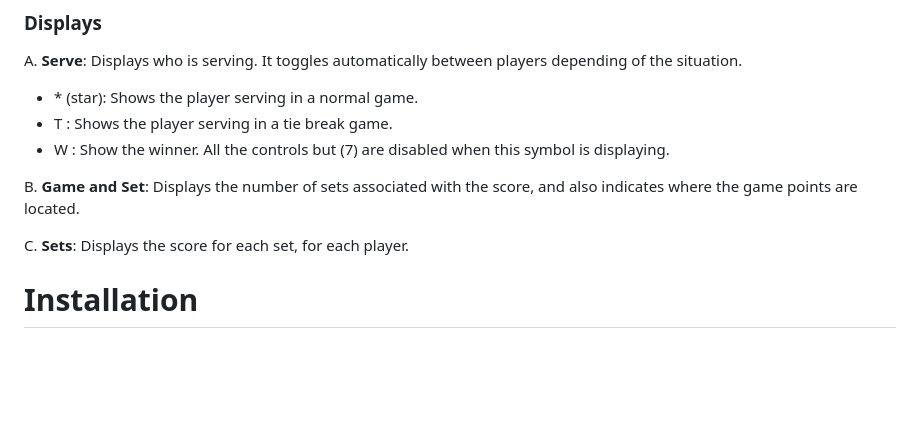
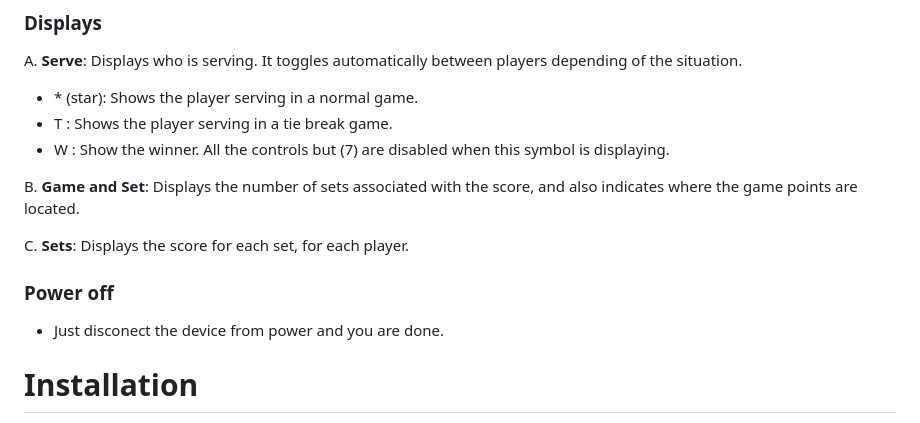
Before and after one commit to diegolopezronda/tennis-board, a Markdown page: README.md, the part around the change. Rendered like a GitHub page; blank space fills up the shorter version.

```diff
--- a/README.md
+++ b/README.md
@@ -41,6 +41,9 @@ The board is a tennis display, that allows you to set titles, players names, a m
   B. **Game and Set**: Displays the number of sets associated with the score, and also indicates where the game points are located.
 
   C. **Sets**: Displays the score for each set, for each player.
+
+### Power off
+* Just disconect the device from power and you are done.
 
 # Installation
 These instructions where tested on Raspbian Lite 32 on a Raspberry Pi 3 B.
```
